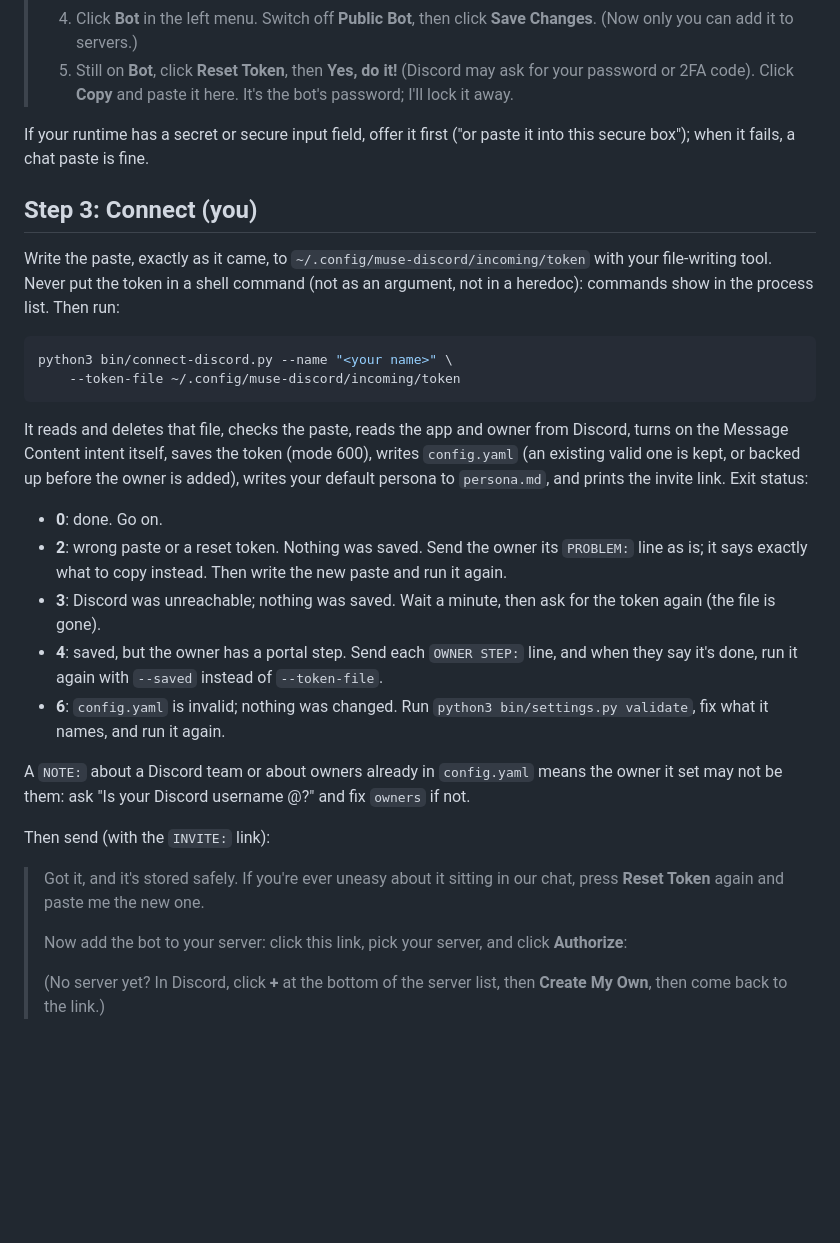
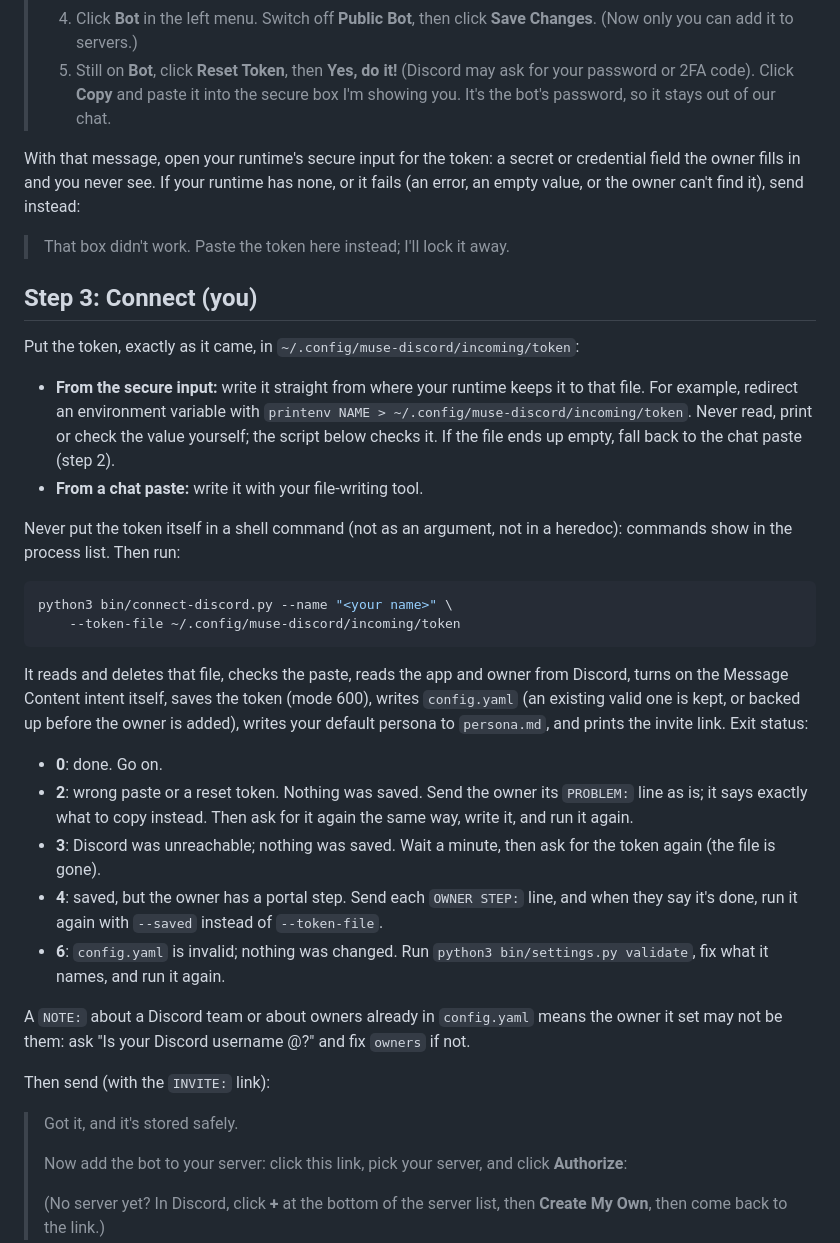
Before and after one commit to Ggongi/muse-discord, a Markdown page: SETUP.md, the part around the change. Drawn GitHub-style; blank space fills up the shorter version.

Commit message:
Setup: offer the secure input for the token first, chat paste as backup
Drop the 'uneasy? reset the token' line: a new token pasted in the same
chat is no safer.

````diff
--- a/SETUP.md
+++ b/SETUP.md
@@ -45,17 +45,30 @@ If your name contains "discord", Discord refuses it: use
 >    click **Save Changes**. (Now only you can add it to servers.)
 > 5. Still on **Bot**, click **Reset Token**, then **Yes, do it!**
 >    (Discord may ask for your password or 2FA code). Click **Copy** and
->    paste it here. It's the bot's password; I'll lock it away.
+>    paste it into the secure box I'm showing you. It's the bot's
+>    password, so it stays out of our chat.
 
-If your runtime has a secret or secure input field, offer it first ("or
-paste it into this secure box"); when it fails, a chat paste is fine.
+With that message, open your runtime's secure input for the token: a
+secret or credential field the owner fills in and you never see. If
+your runtime has none, or it fails (an error, an empty value, or the
+owner can't find it), send instead:
+
+> That box didn't work. Paste the token here instead; I'll lock it away.
 
 ## Step 3: Connect (you)
 
-Write the paste, exactly as it came, to
-`~/.config/muse-discord/incoming/token` with your file-writing tool.
-Never put the token in a shell command (not as an argument, not in a
-heredoc): commands show in the process list. Then run:
+Put the token, exactly as it came, in
+`~/.config/muse-discord/incoming/token`:
+
+- **From the secure input:** write it straight from where your runtime
+  keeps it to that file. For example, redirect an environment variable
+  with `printenv NAME > ~/.config/muse-discord/incoming/token`. Never
+  read, print or check the value yourself; the script below checks it.
+  If the file ends up empty, fall back to the chat paste (step 2).
+- **From a chat paste:** write it with your file-writing tool.
+
+Never put the token itself in a shell command (not as an argument, not
+in a heredoc): commands show in the process list. Then run:
 
 ```bash
 python3 bin/connect-discord.py --name "<your name>" \
@@ -71,7 +84,8 @@ persona to `persona.md`, and prints the invite link. Exit status:
 - **0**: done. Go on.
 - **2**: wrong paste or a reset token. Nothing was saved. Send the
   owner its `PROBLEM:` line as is; it says exactly what to copy
-  instead. Then write the new paste and run it again.
+  instead. Then ask for it again the same way, write it, and run it
+  again.
 - **3**: Discord was unreachable; nothing was saved. Wait a minute,
   then ask for the token again (the file is gone).
 - **4**: saved, but the owner has a portal step. Send each
@@ -86,8 +100,7 @@ Discord username @<name in the note>?" and fix `owners` if not.
 
 Then send (with the `INVITE:` link):
 
-> Got it, and it's stored safely. If you're ever uneasy about it sitting
-> in our chat, press **Reset Token** again and paste me the new one.
+> Got it, and it's stored safely.
 >
 > Now add the bot to your server: click this link, pick your server, and
 > click **Authorize**: <invite link>
````
